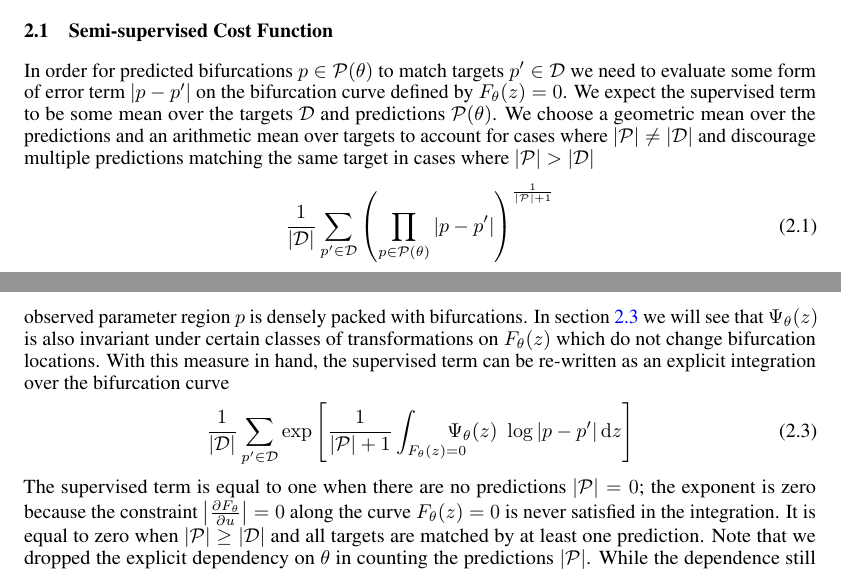
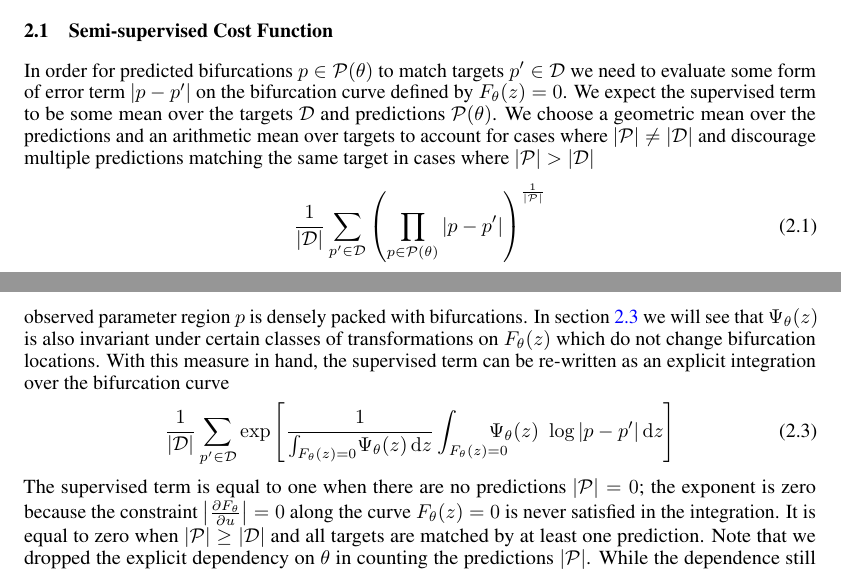
Before and after one commit to bifurcationkit/BifurcationInference.jl, a LaTeX paper (docs/article.tex): two parts of pages 4 and 5 of 12, joined at a grey line, cut so that both start at the same text. Compiled offline with pdfLaTeX.

Commit message:
Updates from Overleaf

```diff
--- a/docs/article.tex
+++ b/docs/article.tex
@@ -97,7 +97,7 @@ In order for predicted bifurcations $p\in\predictions(\theta)$ to match targets
 \begin{align}
     \frac{1}{|\targets|}\sum_{p'\in\targets}
     \left(\prod_{p\in\predictions(\theta)}|p-p'|\right)
-    ^{\frac{1}{|\predictions|+1}}
+    ^{\frac{1}{|\predictions|}}
 \end{align}
 We can see from Figures \ref{fig:saddle-node} and \ref{fig:pitchfork} that predictions $\predictions(\theta)$ can be identified by looking for points $p$ along the curve where the determinant $\Det=0$. Meanwhile the directional derivative along the bifurcation curve is finite $\frac{d}{ds}\Det\neq 0$ in the non-degenerate case. Using these quantities we can define a positive semi-definite measure $\measure(z)$ of zero crossings in the determinant along the bifurcation curve; as shown in Figure \ref{fig:bifurcation-measure} this can be used as a proxy for the probability of a bifurcation at location $p$ for a given set of parameters $\theta$. The total bifurcation measure $\Psi(\theta)$ is written
 \begin{align}
@@ -117,7 +117,7 @@ Here we denote $\int_{\rates(z)=0}\mathrm{d}z$ as the sum of the line integrals
 \begin{align}
     \frac{1}{|\targets|}\sum_{p'\in\targets}
     \exp\left[
-        \frac{1}{|\predictions|+1}
+        \frac{1}{\int_{\rates(z)=0}\!\measure(z)\,\mathrm{d}z}
             \int_{\rates(z)=0}\!\!\!\!\!\!\!\!\!\!\!\!\!\quad\measure(z)\,\,\log|p-p'|
         \,\mathrm{d}z
     \right]
```
